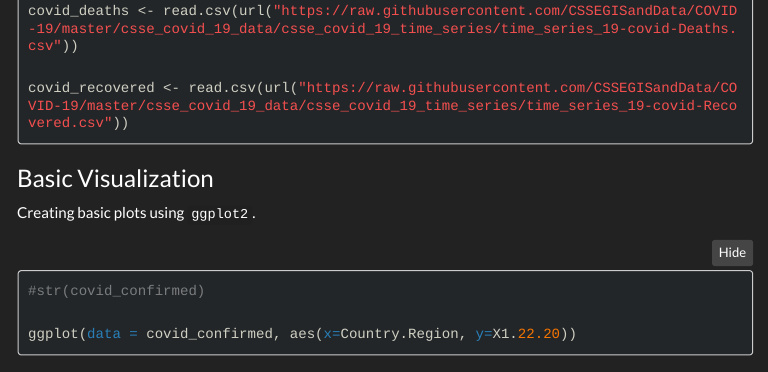
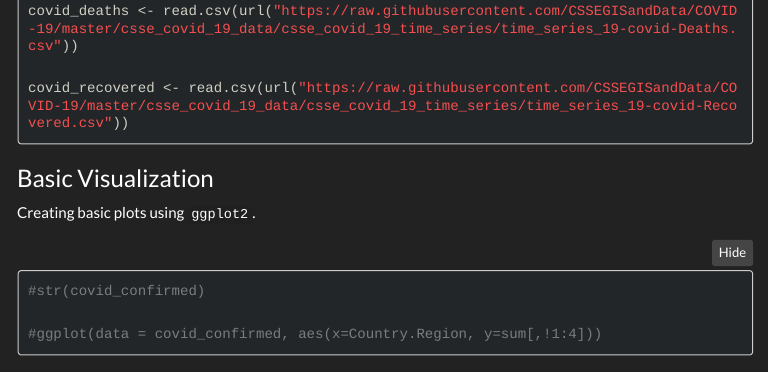
Before and after one commit to pyHealth/coronaViz, an R Markdown document (corViz_BN.Rmd): the page in a window 1100 px wide, from 1140 px down. The pictures show the output file corViz_BN.html that the author committed with the source, opened offline; menus at the side of the page are left out; long lines of code are wrapped.

Commit message:
data import init

````diff
--- a/corViz_BN.Rmd
+++ b/corViz_BN.Rmd
@@ -71,6 +71,6 @@ Creating basic plots using `ggplot2`.
 ```{r basic plots}
 #str(covid_confirmed)
 
-ggplot(data = covid_confirmed, aes(x=Country.Region, y=X1.22.20))
+#ggplot(data = covid_confirmed, aes(x=Country.Region, y=sum[,!1:4]))
 
 ```
````
Also changed, not shown: corViz_BN.html.
